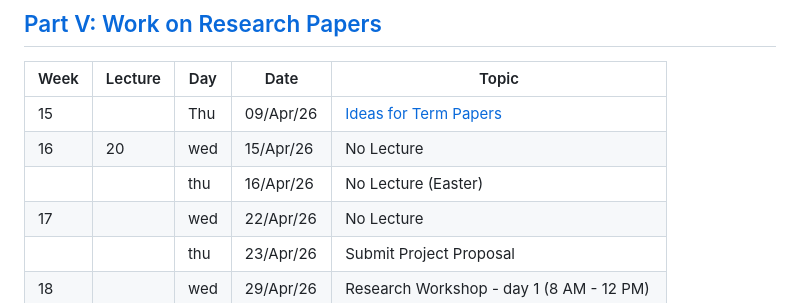
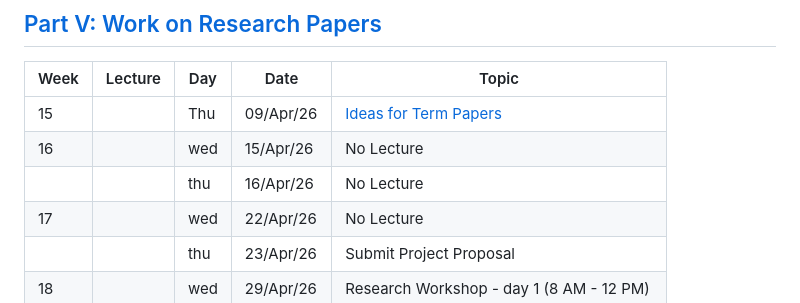
Before and after one commit to bschjerning/dp_ucph, a Markdown page: lecture_plan.md, the part around the change. Rendered like a GitHub page.

Commit message:
Update lecture plan

```diff
--- a/lecture_plan.md
+++ b/lecture_plan.md
@@ -41,8 +41,8 @@ The tentative lecture plan is presented below.
 | Week | Lecture | Day | Date      | Topic |
 |------|---------|-----|-----------|------------------------------------------------------|
 | 15 |  | Thu | 09/Apr/26 | [Ideas for Term Papers](/5_term_paper/term_paper.ipynb)  |
-| 16 | 20 | wed | 15/Apr/26 | No Lecture |
-|    |    | thu | 16/Apr/26 | No Lecture (Easter) |
+| 16 |  | wed | 15/Apr/26 | No Lecture |
+|    |    | thu | 16/Apr/26 | No Lecture |
 | 17 |  | wed | 22/Apr/26 | No Lecture  |
 |    |  | thu | 23/Apr/26 | Submit Project Proposal              |
 | 18 |  | wed | 29/Apr/26 | Research Workshop - day 1 (8 AM - 12 PM)   |
```
